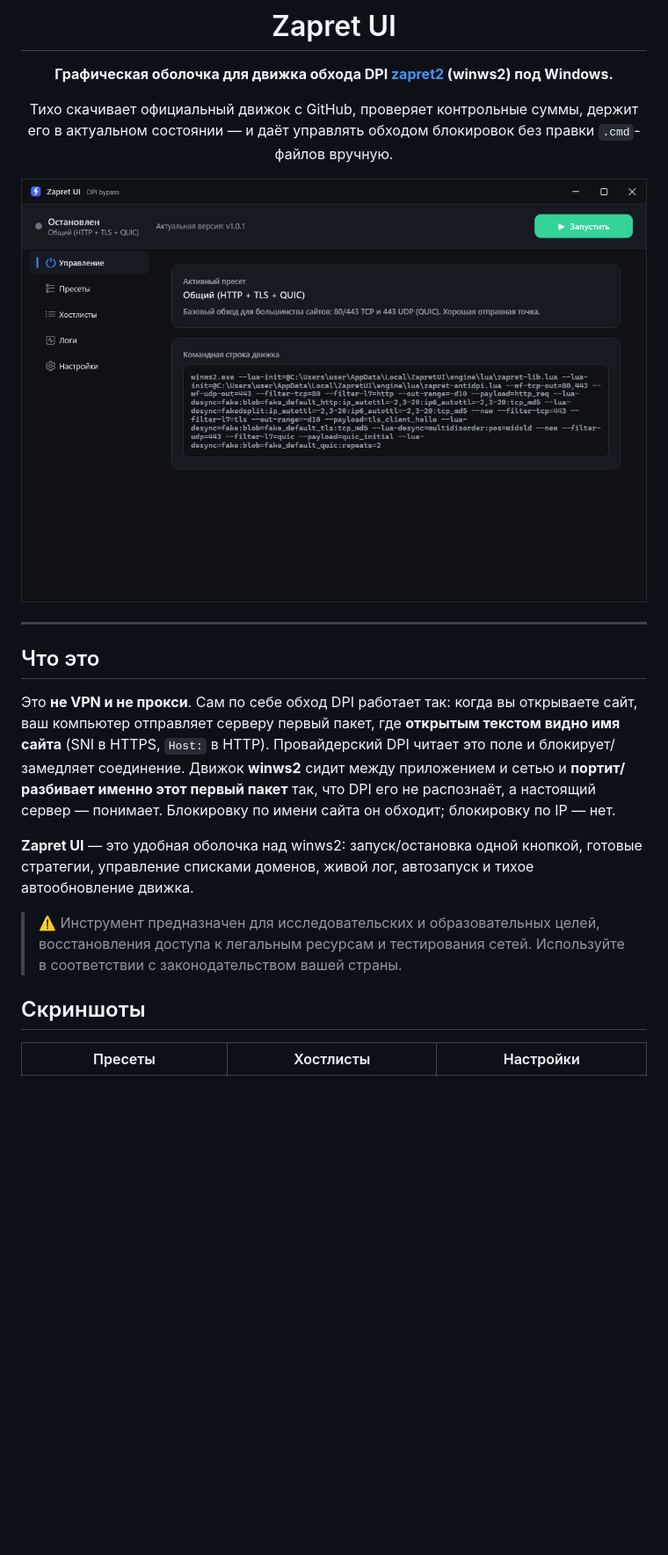
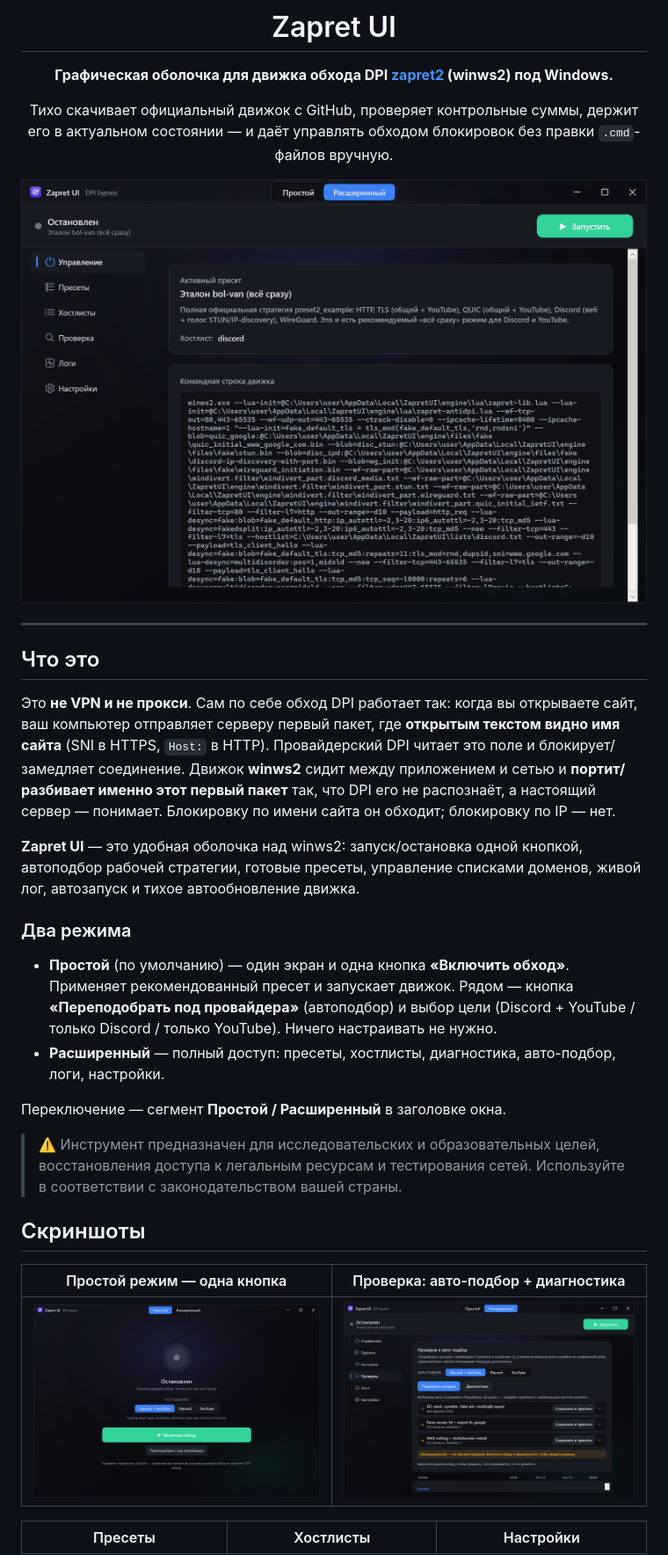
Before and after one commit to Asterlike/zapret2UI, a Markdown page: README.md, the part around one of its changes. Shown at 88% size. Drawn GitHub-style; pictures changed too: docs/screenshot-check.png (added), docs/screenshot-main.png, docs/screenshot-simple.png (added); blank space fills up the shorter version.

```diff
--- a/README.md
+++ b/README.md
@@ -23,13 +23,28 @@
 приложением и сетью и **портит/разбивает именно этот первый пакет** так, что DPI его не распознаёт, а
 настоящий сервер — понимает. Блокировку по имени сайта он обходит; блокировку по IP — нет.
 
-**Zapret UI** — это удобная оболочка над winws2: запуск/остановка одной кнопкой, готовые стратегии,
-управление списками доменов, живой лог, автозапуск и тихое автообновление движка.
+**Zapret UI** — это удобная оболочка над winws2: запуск/остановка одной кнопкой, автоподбор рабочей
+стратегии, готовые пресеты, управление списками доменов, живой лог, автозапуск и тихое автообновление
+движка.
+
+### Два режима
+
+- **Простой** (по умолчанию) — один экран и одна кнопка **«Включить обход»**. Применяет
+  рекомендованный пресет и запускает движок. Рядом — кнопка **«Переподобрать под провайдера»**
+  (автоподбор) и выбор цели (Discord + YouTube / только Discord / только YouTube). Ничего настраивать
+  не нужно.
+- **Расширенный** — полный доступ: пресеты, хостлисты, диагностика, авто-подбор, логи, настройки.
+
+Переключение — сегмент **Простой / Расширенный** в заголовке окна.
 
 > ⚠️ Инструмент предназначен для исследовательских и образовательных целей, восстановления доступа к
 > легальным ресурсам и тестирования сетей. Используйте в соответствии с законодательством вашей страны.
 
 ## Скриншоты
+
+| Простой режим — одна кнопка | Проверка: авто-подбор + диагностика |
+|---|---|
+| <img src="docs/screenshot-simple.png" width="380"/> | <img src="docs/screenshot-check.png" width="380"/> |
 
 | Пресеты | Хостлисты | Настройки |
 |---|---|---|
```
Also changed, not shown: other parts of README.md (+52 -21 lines), docs/screenshot-hostlists.png, docs/screenshot-presets.png, docs/screenshot-settings.png, 3 other files.
